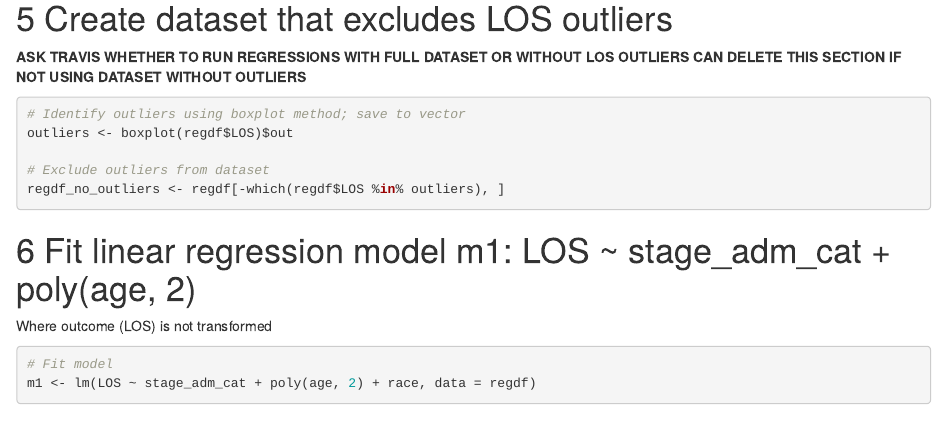
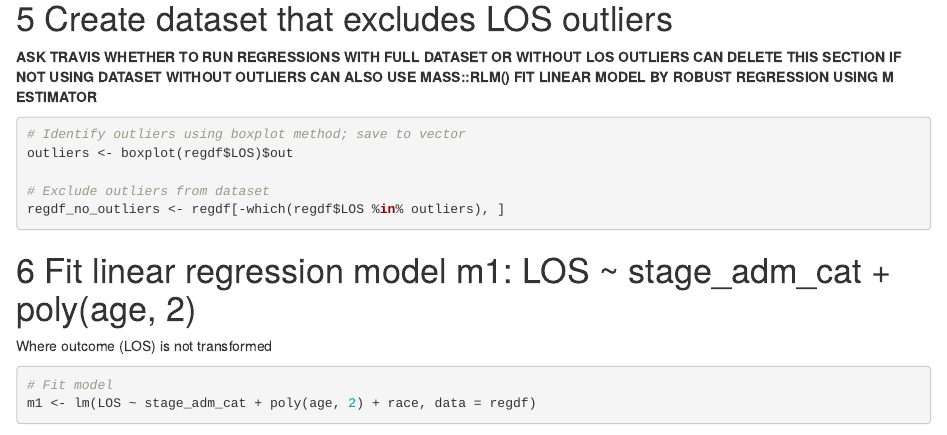
Before and after one commit to steph-rey/MS-Covid_Staging, an R Markdown document (scripts/LinearReg_LOS_by_StgAdm_Age_and_Race.Rmd): the page in a window 1100 px wide, from 2020 px down. Rendered offline with R 4.5, knitr and Pandoc, with nearby package versions; some code elsewhere in the file could not run offline.

Commit message:
Added comment to try mass::rlm() for robust linear regression -- may help with LOS outliers

````diff
--- a/scripts/LinearReg_LOS_by_StgAdm_Age_and_Race.Rmd
+++ b/scripts/LinearReg_LOS_by_StgAdm_Age_and_Race.Rmd
@@ -70,6 +70,7 @@ regdf <- df %>%
 # Create dataset that excludes LOS outliers
 **ASK TRAVIS WHETHER TO RUN REGRESSIONS WITH FULL DATASET OR WITHOUT LOS OUTLIERS**
 **CAN DELETE THIS SECTION IF NOT USING DATASET WITHOUT OUTLIERS**
+**CAN ALSO USE MASS::RLM() FIT LINEAR MODEL BY ROBUST REGRESSION USING M ESTIMATOR**
 ```{r Create dataset that excludes LOS outliers, eval = FALSE}
 # Identify outliers using boxplot method; save to vector
 outliers <- boxplot(regdf$LOS)$out
````
Also changed, not shown: 1 other file.
